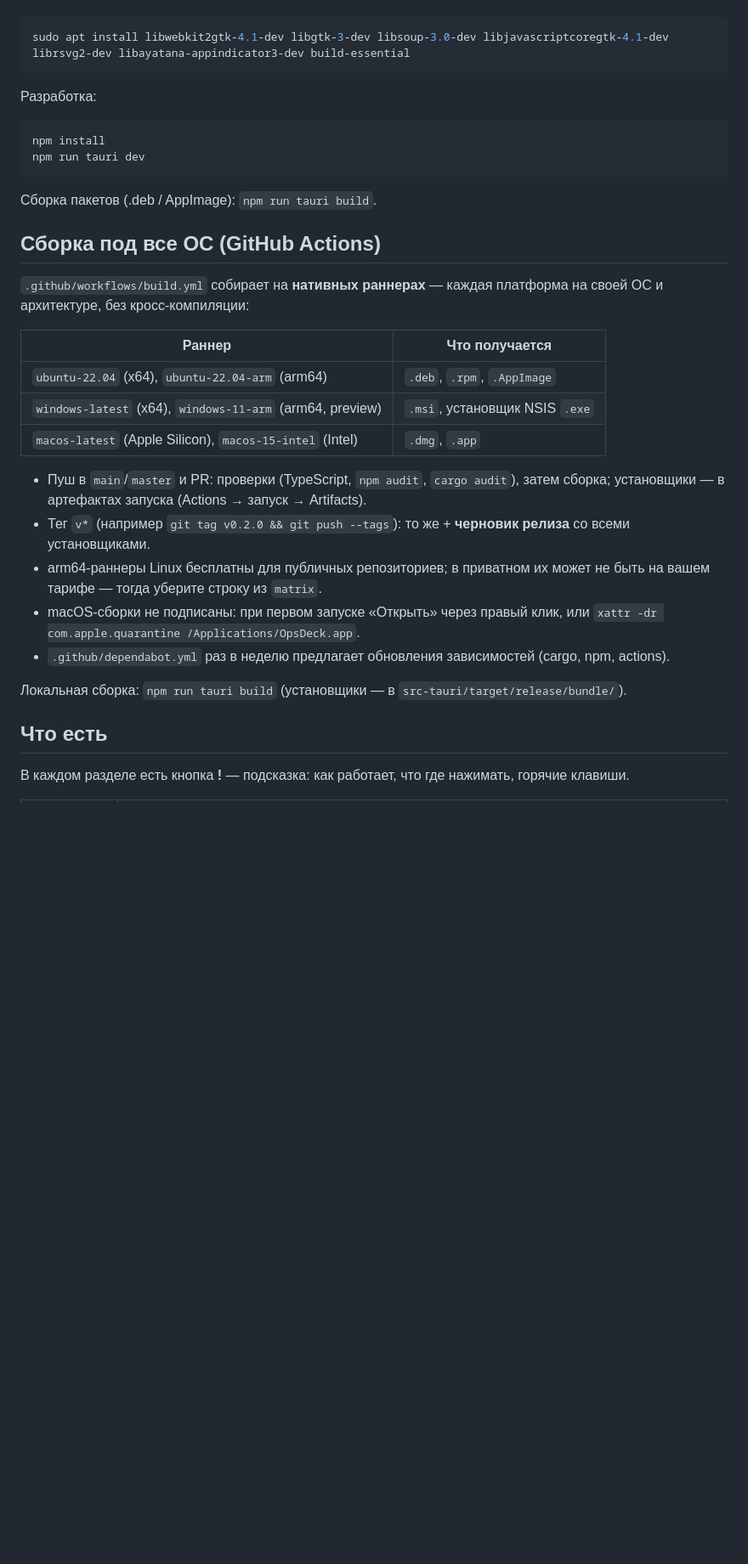
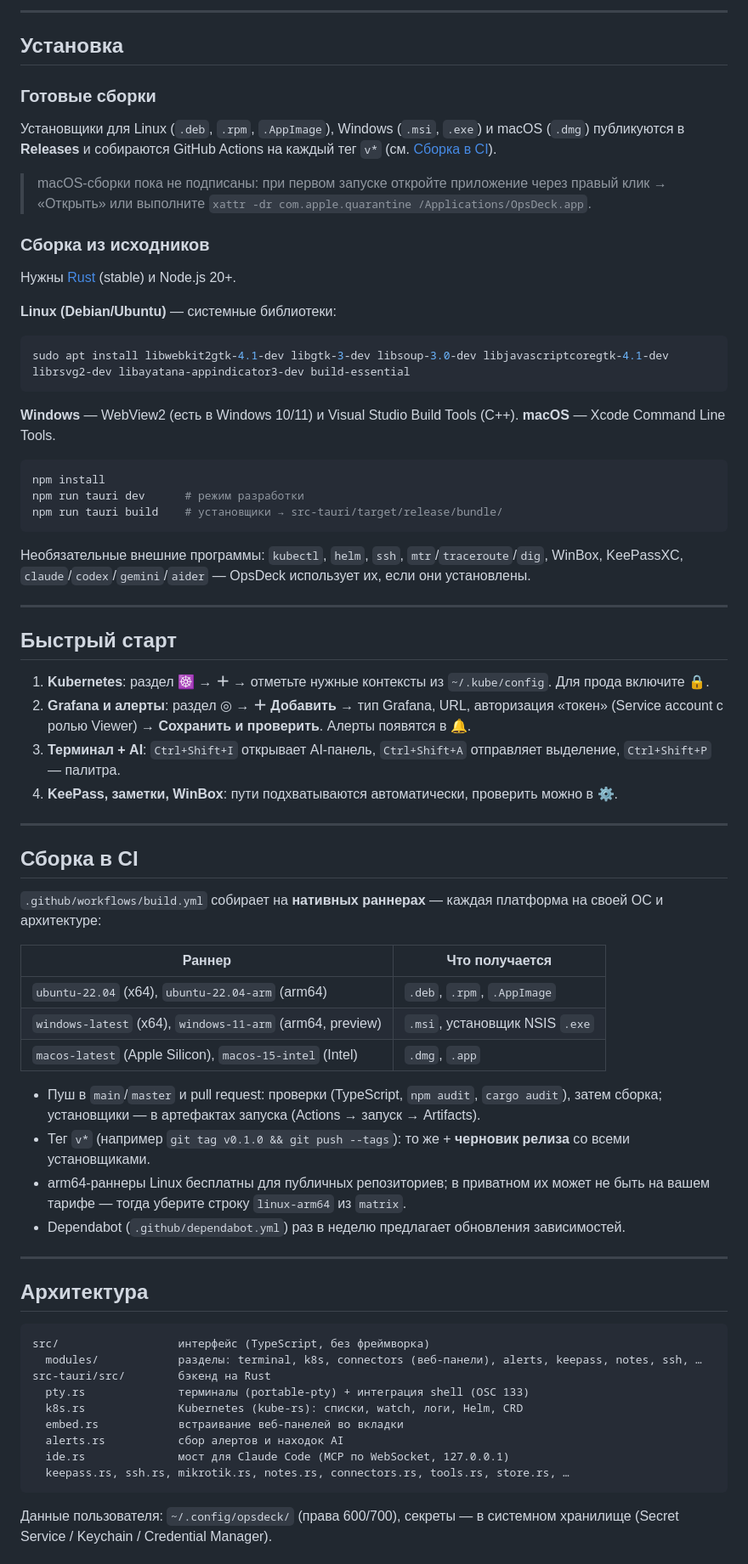
Before and after one commit to Duke1715/opsdeck, a Markdown page: README.md, the part around one of its changes. Shown at 85% size. Rendered like a GitHub page; blank space fills up the shorter version.

Commit message:
README for the open-source release

````diff
--- a/README.md
+++ b/README.md
@@ -11,19 +41,43 @@
+---
+
+## Установка
+
+### Готовые сборки
+Установщики для Linux (`.deb`, `.rpm`, `.AppImage`), Windows (`.msi`, `.exe`) и macOS (`.dmg`) публикуются в **Releases** и собираются GitHub Actions на каждый тег `v*` (см. [Сборка в CI](#сборка-в-ci)).
+
+> macOS-сборки пока не подписаны: при первом запуске откройте приложение через правый клик → «Открыть» или выполните `xattr -dr com.apple.quarantine /Applications/OpsDeck.app`.
+
+### Сборка из исходников
+Нужны [Rust](https://rustup.rs) (stable) и Node.js 20+.
+
+**Linux (Debian/Ubuntu)** — системные библиотеки:
 ```bash
 sudo apt install libwebkit2gtk-4.1-dev libgtk-3-dev libsoup-3.0-dev libjavascriptcoregtk-4.1-dev librsvg2-dev libayatana-appindicator3-dev build-essential
 ```
-
-Разработка:
+**Windows** — WebView2 (есть в Windows 10/11) и Visual Studio Build Tools (C++). **macOS** — Xcode Command Line Tools.
 
 ```bash
 npm install
-npm run tauri dev
+npm run tauri dev      # режим разработки
+npm run tauri build    # установщики → src-tauri/target/release/bundle/
 ```
 
-Сборка пакетов (.deb / AppImage): `npm run tauri build`.
+Необязательные внешние программы: `kubectl`, `helm`, `ssh`, `mtr`/`traceroute`/`dig`, WinBox, KeePassXC, `claude`/`codex`/`gemini`/`aider` — OpsDeck использует их, если они установлены.
 
-## Сборка под все ОС (GitHub Actions)
+---
 
-`.github/workflows/build.yml` собирает на **нативных раннерах** — каждая платформа на своей ОС и архитектуре, без кросс-компиляции:
+## Быстрый старт
+
+1. **Kubernetes**: раздел ☸ → **＋** → отметьте нужные контексты из `~/.kube/config`. Для прода включите 🔒.
+2. **Grafana и алерты**: раздел ◎ → **＋ Добавить** → тип Grafana, URL, авторизация «токен» (Service account с ролью Viewer) → **Сохранить и проверить**. Алерты появятся в 🔔.
+3. **Терминал + AI**: `Ctrl+Shift+I` открывает AI-панель, `Ctrl+Shift+A` отправляет выделение, `Ctrl+Shift+P` — палитра.
+4. **KeePass, заметки, WinBox**: пути подхватываются автоматически, проверить можно в ⚙.
+
+---
+
+## Сборка в CI
+
+`.github/workflows/build.yml` собирает на **нативных раннерах** — каждая платформа на своей ОС и архитектуре:
 
 | Раннер | Что получается |
 |---|---|
@@ -31,16 +85,26 @@ npm run tauri dev
 | `windows-latest` (x64), `windows-11-arm` (arm64, preview) | `.msi`, установщик NSIS `.exe` |
 | `macos-latest` (Apple Silicon), `macos-15-intel` (Intel) | `.dmg`, `.app` |
 
-- Пуш в `main`/`master` и PR: проверки (TypeScript, `npm audit`, `cargo audit`), затем сборка; установщики — в артефактах запуска (Actions → запуск → Artifacts).
-- Тег `v*` (например `git tag v0.2.0 && git push --tags`): то же + **черновик релиза** со всеми установщиками.
-- arm64-раннеры Linux бесплатны для публичных репозиториев; в приватном их может не быть на вашем тарифе — тогда уберите строку из `matrix`.
-- macOS-сборки не подписаны: при первом запуске «Открыть» через правый клик, или `xattr -dr com.apple.quarantine /Applications/OpsDeck.app`.
-- `.github/dependabot.yml` раз в неделю предлагает обновления зависимостей (cargo, npm, actions).
+- Пуш в `main`/`master` и pull request: проверки (TypeScript, `npm audit`, `cargo audit`), затем сборка; установщики — в артефактах запуска (Actions → запуск → Artifacts).
+- Тег `v*` (например `git tag v0.1.0 && git push --tags`): то же + **черновик релиза** со всеми установщиками.
+- arm64-раннеры Linux бесплатны для публичных репозиториев; в приватном их может не быть на вашем тарифе — тогда уберите строку `linux-arm64` из `matrix`.
+- Dependabot (`.github/dependabot.yml`) раз в неделю предлагает обновления зависимостей.
 
-Локальная сборка: `npm run tauri build` (установщики — в `src-tauri/target/release/bundle/`).
+---
 
-## Что есть
+## Архитектура
 
-В каждом разделе есть кнопка **!** — подсказка: как работает, что где нажимать, горячие клавиши.
+```
+src/                  интерфейс (TypeScript, без фреймворка)
+  modules/            разделы: terminal, k8s, connectors (веб-панели), alerts, keepass, notes, ssh, …
+src-tauri/src/        бэкенд на Rust
+  pty.rs              терминалы (portable-pty) + интеграция shell (OSC 133)
+  k8s.rs              Kubernetes (kube-rs): списки, watch, логи, Helm, CRD
+  embed.rs            встраивание веб-панелей во вкладки
+  alerts.rs           сбор алертов и находок AI
+  ide.rs              мост для Claude Code (MCP по WebSocket, 127.0.0.1)
+  keepass.rs, ssh.rs, mikrotik.rs, notes.rs, connectors.rs, tools.rs, store.rs, …
+```
 
+Данные пользователя: `~/.config/opsdeck/` (права 600/700), секреты — в системном хранилище (Secret Service / Keychain / Credential Manager).
 
````
Also changed, not shown: other parts of README.md (+59 -49 lines).
